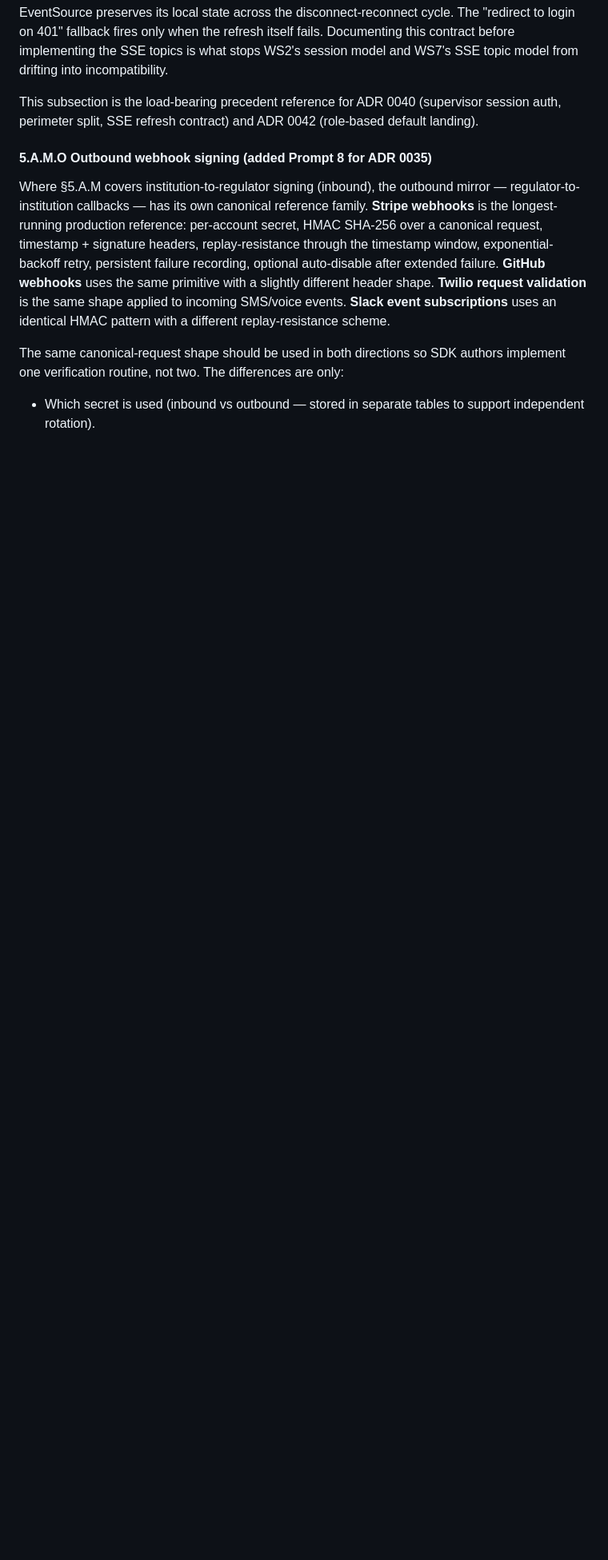
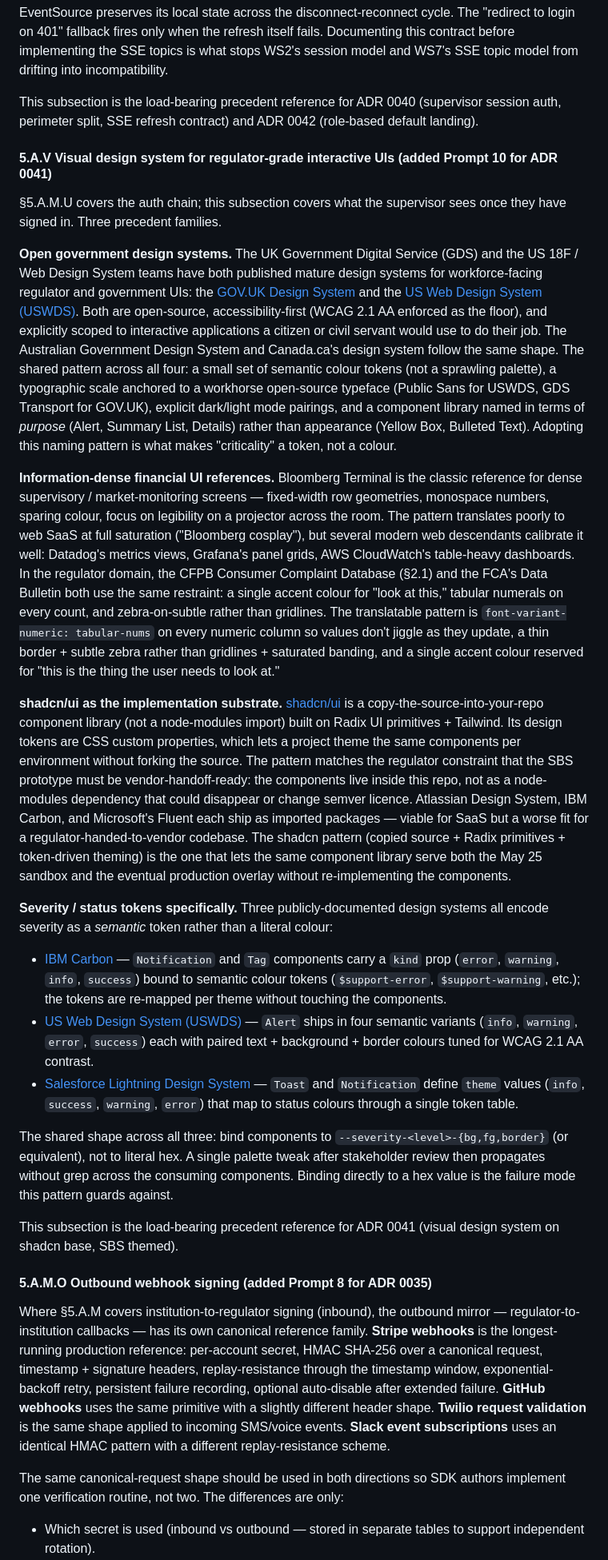
Before and after one commit to WBG-ITS-Innovation/sbs-peru-sandbox, a Markdown page: docs/research/market-comparators.md, the part around the change. Shown at 80% size. Rendered like a GitHub page; blank space fills up the shorter version.

```diff
--- a/docs/research/market-comparators.md
+++ b/docs/research/market-comparators.md
@@ -167,6 +167,26 @@ This section is the load-bearing precedent reference for ADRs 0031 (mTLS), 0032
 **SSE auth refresh.** When a Server-Sent Events stream's bearer token expires mid-stream, the canonical pattern (the WHATWG EventSource specification, GitHub's Actions log-streaming behaviour, Stripe's CLI event tail) is for the server to terminate the stream and the client to refresh-then-reconnect with the `Last-Event-ID` header — the spec-defined resumption mechanism. The server replays events from the last acknowledged id forward; the React component holding the EventSource preserves its local state across the disconnect-reconnect cycle. The "redirect to login on 401" fallback fires only when the refresh itself fails. Documenting this contract before implementing the SSE topics is what stops WS2's session model and WS7's SSE topic model from drifting into incompatibility.
 
 This subsection is the load-bearing precedent reference for ADR 0040 (supervisor session auth, perimeter split, SSE refresh contract) and ADR 0042 (role-based default landing).
+
+#### 5.A.V Visual design system for regulator-grade interactive UIs (added Prompt 10 for ADR 0041)
+
+§5.A.M.U covers the auth chain; this subsection covers what the supervisor sees once they have signed in. Three precedent families.
+
+**Open government design systems.** The UK Government Digital Service (GDS) and the US 18F / Web Design System teams have both published mature design systems for workforce-facing regulator and government UIs: the [GOV.UK Design System](https://design-system.service.gov.uk/) and the [US Web Design System (USWDS)](https://designsystem.digital.gov/). Both are open-source, accessibility-first (WCAG 2.1 AA enforced as the floor), and explicitly scoped to interactive applications a citizen or civil servant would use to do their job. The Australian Government Design System and Canada.ca's design system follow the same shape. The shared pattern across all four: a small set of semantic colour tokens (not a sprawling palette), a typographic scale anchored to a workhorse open-source typeface (Public Sans for USWDS, GDS Transport for GOV.UK), explicit dark/light mode pairings, and a component library named in terms of *purpose* (Alert, Summary List, Details) rather than appearance (Yellow Box, Bulleted Text). Adopting this naming pattern is what makes "criticality" a token, not a colour.
+
+**Information-dense financial UI references.** Bloomberg Terminal is the classic reference for dense supervisory / market-monitoring screens — fixed-width row geometries, monospace numbers, sparing colour, focus on legibility on a projector across the room. The pattern translates poorly to web SaaS at full saturation ("Bloomberg cosplay"), but several modern web descendants calibrate it well: Datadog's metrics views, Grafana's panel grids, AWS CloudWatch's table-heavy dashboards. In the regulator domain, the CFPB Consumer Complaint Database (§2.1) and the FCA's Data Bulletin both use the same restraint: a single accent colour for "look at this," tabular numerals on every count, and zebra-on-subtle rather than gridlines. The translatable pattern is `font-variant-numeric: tabular-nums` on every numeric column so values don't jiggle as they update, a thin border + subtle zebra rather than gridlines + saturated banding, and a single accent colour reserved for "this is the thing the user needs to look at."
+
+**shadcn/ui as the implementation substrate.** [shadcn/ui](https://ui.shadcn.com/) is a copy-the-source-into-your-repo component library (not a node-modules import) built on Radix UI primitives + Tailwind. Its design tokens are CSS custom properties, which lets a project theme the same components per environment without forking the source. The pattern matches the regulator constraint that the SBS prototype must be vendor-handoff-ready: the components live inside this repo, not as a node-modules dependency that could disappear or change semver licence. Atlassian Design System, IBM Carbon, and Microsoft's Fluent each ship as imported packages — viable for SaaS but a worse fit for a regulator-handed-to-vendor codebase. The shadcn pattern (copied source + Radix primitives + token-driven theming) is the one that lets the same component library serve both the May 25 sandbox and the eventual production overlay without re-implementing the components.
+
+**Severity / status tokens specifically.** Three publicly-documented design systems all encode severity as a *semantic* token rather than a literal colour:
+
+- [IBM Carbon](https://carbondesignsystem.com/) — `Notification` and `Tag` components carry a `kind` prop (`error`, `warning`, `info`, `success`) bound to semantic colour tokens (`$support-error`, `$support-warning`, etc.); the tokens are re-mapped per theme without touching the components.
+- [US Web Design System (USWDS)](https://designsystem.digital.gov/components/alert/) — `Alert` ships in four semantic variants (`info`, `warning`, `error`, `success`) each with paired text + background + border colours tuned for WCAG 2.1 AA contrast.
+- [Salesforce Lightning Design System](https://www.lightningdesignsystem.com/components/notifications/) — `Toast` and `Notification` define `theme` values (`info`, `success`, `warning`, `error`) that map to status colours through a single token table.
+
+The shared shape across all three: bind components to `--severity-<level>-{bg,fg,border}` (or equivalent), not to literal hex. A single palette tweak after stakeholder review then propagates without grep across the consuming components. Binding directly to a hex value is the failure mode this pattern guards against.
+
+This subsection is the load-bearing precedent reference for ADR 0041 (visual design system on shadcn base, SBS themed).
 
 #### 5.A.M.O Outbound webhook signing (added Prompt 8 for ADR 0035)
 
```
Also changed, not shown: docs/adr/0041-visual-design-system.md (added, +135 -0 lines), docs/adr/README.md (+1 -1 lines).
